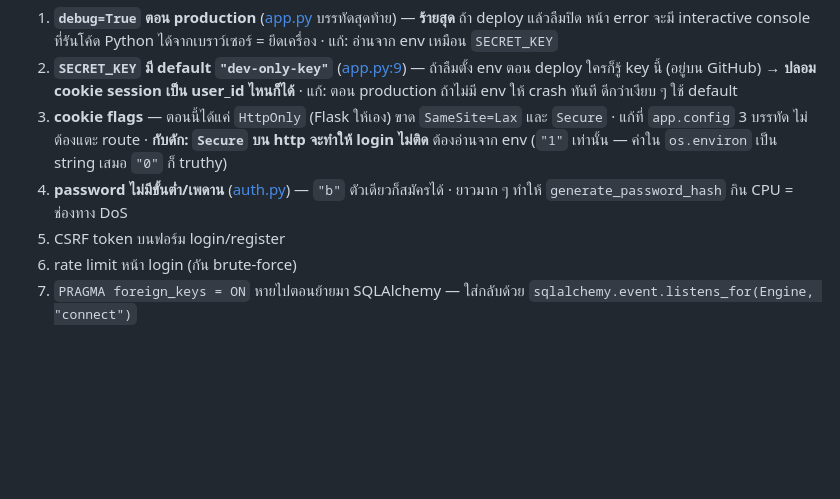
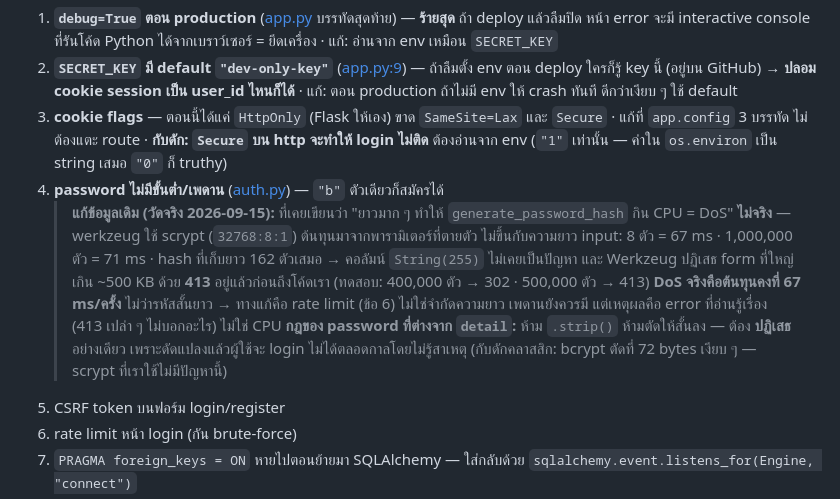
Before and after one commit to Best-Narawith/Todo_webapp, a Markdown page: PLAN.md, the part around the change. Rendered like a GitHub page; blank space fills up the shorter version.

Commit message:
PLAN.md: correct password DoS claim with measurements

```diff
--- a/PLAN.md
+++ b/PLAN.md
@@ -78,7 +78,12 @@ git push
 1. **`debug=True` ตอน production** ([app.py](todo_app/app.py) บรรทัดสุดท้าย) — **ร้ายสุด** ถ้า deploy แล้วลืมปิด หน้า error จะมี interactive console ที่รันโค้ด Python ได้จากเบราว์เซอร์ = ยึดเครื่อง · แก้: อ่านจาก env เหมือน `SECRET_KEY`
 2. **`SECRET_KEY` มี default `"dev-only-key"`** ([app.py:9](todo_app/app.py#L9)) — ถ้าลืมตั้ง env ตอน deploy ใครก็รู้ key นี้ (อยู่บน GitHub) → **ปลอม cookie session เป็น user_id ไหนก็ได้** · แก้: ตอน production ถ้าไม่มี env ให้ crash ทันที ดีกว่าเงียบ ๆ ใช้ default
 3. **cookie flags** — ตอนนี้ได้แค่ `HttpOnly` (Flask ให้เอง) ขาด `SameSite=Lax` และ `Secure` · แก้ที่ `app.config` 3 บรรทัด ไม่ต้องแตะ route · **กับดัก: `Secure` บน http จะทำให้ login ไม่ติด** ต้องอ่านจาก env (`"1"` เท่านั้น — ค่าใน `os.environ` เป็น string เสมอ `"0"` ก็ truthy)
-4. **password ไม่มีขั้นต่ำ/เพดาน** ([auth.py](todo_app/auth.py)) — `"b"` ตัวเดียวก็สมัครได้ · ยาวมาก ๆ ทำให้ `generate_password_hash` กิน CPU = ช่องทาง DoS
+4. **password ไม่มีขั้นต่ำ/เพดาน** ([auth.py](todo_app/auth.py)) — `"b"` ตัวเดียวก็สมัครได้
+   > **แก้ข้อมูลเดิม (วัดจริง 2026-09-15):** ที่เคยเขียนว่า "ยาวมาก ๆ ทำให้ `generate_password_hash` กิน CPU = DoS" **ไม่จริง** — werkzeug ใช้ scrypt (`32768:8:1`) ต้นทุนมาจากพารามิเตอร์ที่ตายตัว ไม่ขึ้นกับความยาว input: 8 ตัว = 67 ms · 1,000,000 ตัว = 71 ms · hash ที่เก็บยาว 162 ตัวเสมอ → คอลัมน์ `String(255)` ไม่เคยเป็นปัญหา
+   > และ Werkzeug ปฏิเสธ form ที่ใหญ่เกิน ~500 KB ด้วย **413** อยู่แล้วก่อนถึงโค้ดเรา (ทดสอบ: 400,000 ตัว → 302 · 500,000 ตัว → 413)
+   > **DoS จริงคือต้นทุนคงที่ 67 ms/ครั้ง** ไม่ว่ารหัสสั้นยาว → ทางแก้คือ rate limit (ข้อ 6) ไม่ใช่จำกัดความยาว
+   > เพดานยังควรมี แต่เหตุผลคือ error ที่อ่านรู้เรื่อง (413 เปล่า ๆ ไม่บอกอะไร) ไม่ใช่ CPU
+   > **กฎของ password ที่ต่างจาก `detail`:** ห้าม `.strip()` ห้ามตัดให้สั้นลง — ต้อง **ปฏิเสธ** อย่างเดียว เพราะดัดแปลงแล้วผู้ใช้จะ login ไม่ได้ตลอดกาลโดยไม่รู้สาเหตุ (กับดักคลาสสิก: bcrypt ตัดที่ 72 bytes เงียบ ๆ — scrypt ที่เราใช้ไม่มีปัญหานี้)
 5. CSRF token บนฟอร์ม login/register
 6. rate limit หน้า login (กัน brute-force)
 7. `PRAGMA foreign_keys = ON` หายไปตอนย้ายมา SQLAlchemy — ใส่กลับด้วย `sqlalchemy.event.listens_for(Engine, "connect")`
```
